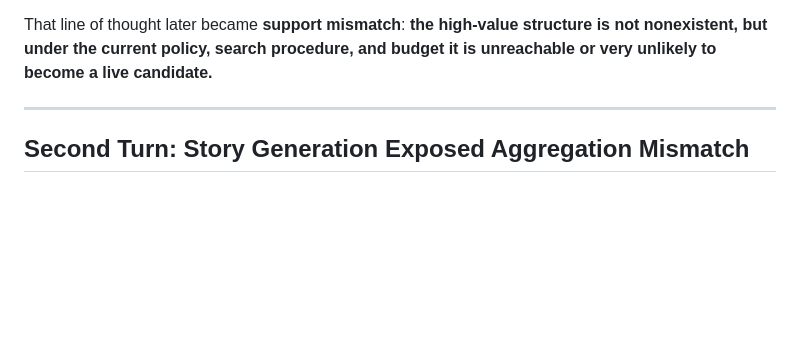
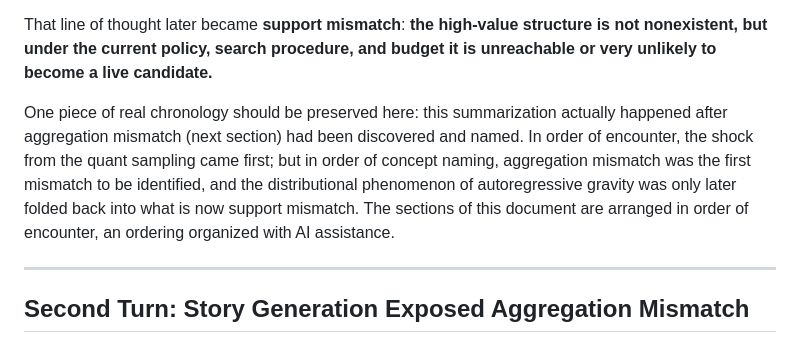
Before and after one commit to wxy2ab/against-llm-mediocrity, a Markdown page: docs/engineering-origins-of-six-primitive-mismatches.md, the part around the change. GitHub-like rendering; blank space fills up the shorter version.

Commit message:
Polish engineering origins drafts

```diff
--- a/docs/engineering-origins-of-six-primitive-mismatches.md
+++ b/docs/engineering-origins-of-six-primitive-mismatches.md
@@ -113,6 +113,8 @@ That step was decisive because it made three things much clearer:
 - If that structure is absent from the direct generation path, continued sampling in the original output space is extremely inefficient.
 
 That line of thought later became **support mismatch**: **the high-value structure is not nonexistent, but under the current policy, search procedure, and budget it is unreachable or very unlikely to become a live candidate.**
+
+One piece of real chronology should be preserved here: this summarization actually happened after aggregation mismatch (next section) had been discovered and named. In order of encounter, the shock from the quant sampling came first; but in order of concept naming, aggregation mismatch was the first mismatch to be identified, and the distributional phenomenon of autoregressive gravity was only later folded back into what is now support mismatch. The sections of this document are arranged in order of encounter, an ordering organized with AI assistance.
 
 ---
 
```
Also changed, not shown: docs/engineering-origins-of-six-primitive-mismatches.zh-CN.md (+2 -0 lines).
